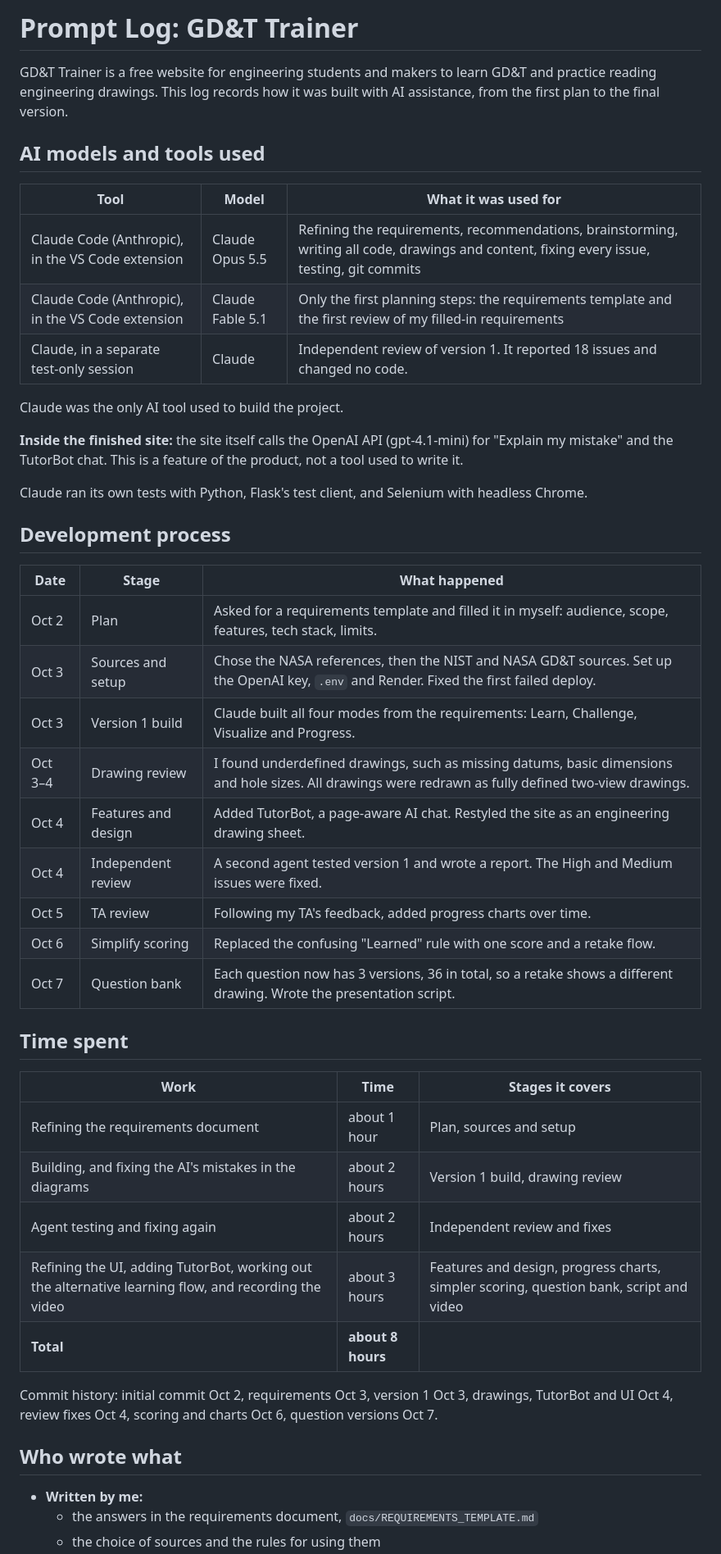
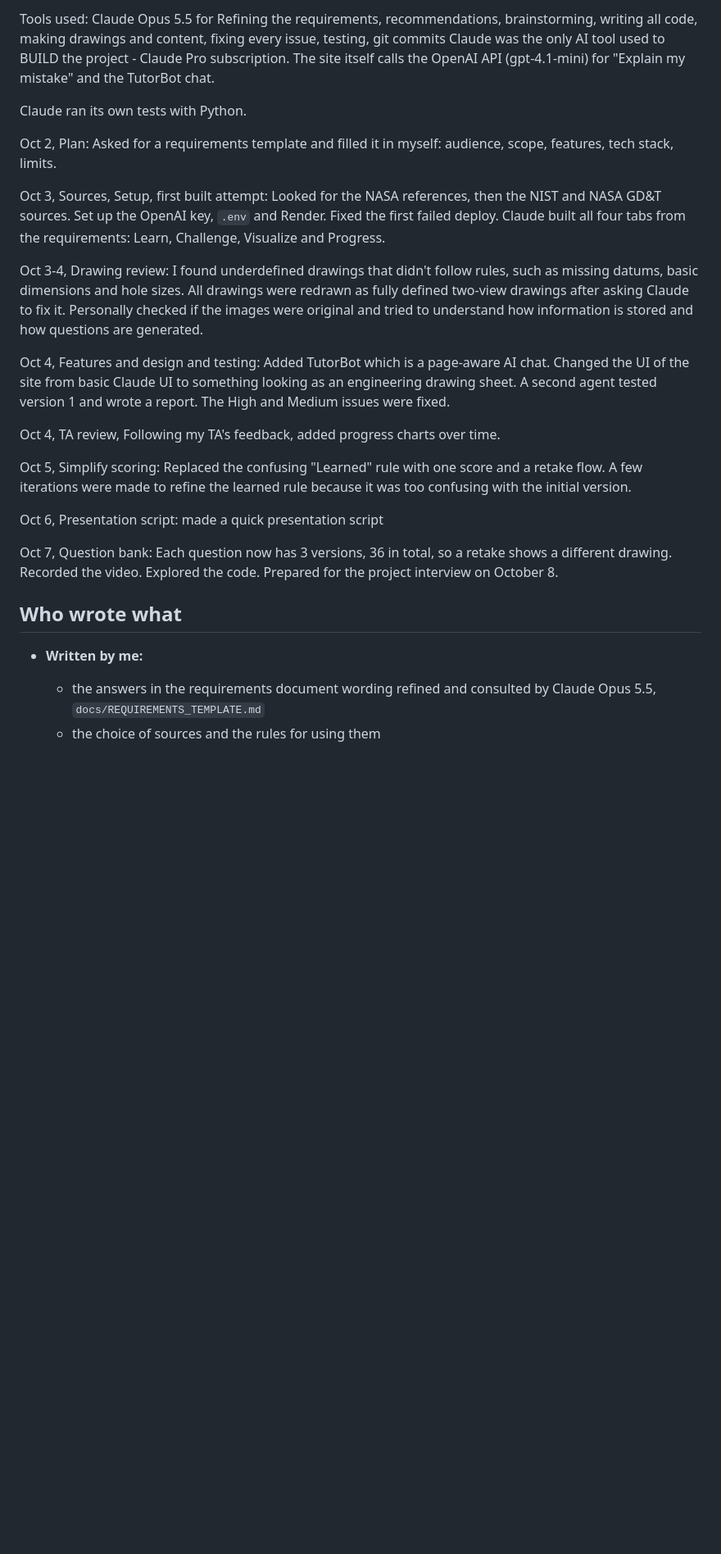
Before and after one commit to daniyanz/gdt-trainer, a Markdown page: prompt_log.md, the part around one of its changes. Shown at 82% size. GitHub-like rendering; blank space fills up the shorter version.

Commit message:
Update prompt log

```diff
--- a/prompt_log.md
+++ b/prompt_log.md
@@ -1,49 +1,29 @@
-# Prompt Log: GD&T Trainer
+Tools used:
+Claude Opus 5.5 for Refining the requirements, recommendations, brainstorming, writing all code, making drawings and content, fixing every issue, testing, git commits
+Claude was the only AI tool used to BUILD the project - Claude Pro subscription.
+The site itself calls the OpenAI API (gpt-4.1-mini) for "Explain my mistake" and the TutorBot chat.
 
-GD&T Trainer is a free website for engineering students and makers to learn GD&T and practice reading engineering drawings. This log records how it was built with AI assistance, from the first plan to the final version.
+Claude ran its own tests with Python.
 
-## AI models and tools used
+Oct 2, Plan: Asked for a requirements template and filled it in myself: audience, scope, features, tech stack, limits.
 
-| Tool | Model | What it was used for |
-|---|---|---|
-| Claude Code (Anthropic), in the VS Code extension | Claude Opus 5.5 | Refining the requirements, recommendations, brainstorming, writing all code, drawings and content, fixing every issue, testing, git commits |
-| Claude Code (Anthropic), in the VS Code extension | Claude Fable 5.1 | Only the first planning steps: the requirements template and the first review of my filled-in requirements |
-| Claude, in a separate test-only session | Claude | Independent review of version 1. It reported 18 issues and changed no code. |
+Oct 3, Sources, Setup, first built attempt: Looked for the NASA references, then the NIST and NASA GD&T sources. Set up the OpenAI key, `.env` and Render. Fixed the first failed deploy. Claude built all four tabs from the requirements: Learn, Challenge, Visualize and Progress.
 
-Claude was the only AI tool used to build the project.
+Oct 3-4, Drawing review: I found underdefined drawings that didn't follow rules, such as missing datums, basic dimensions and hole sizes. All drawings were redrawn as fully defined two-view drawings after asking Claude to fix it. Personally checked if the images were original and tried to understand how information is stored and how questions are generated.
 
-**Inside the finished site:** the site itself calls the OpenAI API (gpt-4.1-mini) for "Explain my mistake" and the TutorBot chat. This is a feature of the product, not a tool used to write it.
+Oct 4, Features and design and testing: Added TutorBot which is a page-aware AI chat. Changed the UI of the site from basic Claude UI to something looking as an engineering drawing sheet. A second agent tested version 1 and wrote a report. The High and Medium issues were fixed.
 
-Claude ran its own tests with Python, Flask's test client, and Selenium with headless Chrome.
+Oct 4, TA review, Following my TA's feedback, added progress charts over time.
 
-## Development process
+Oct 5, Simplify scoring: Replaced the confusing "Learned" rule with one score and a retake flow. A few iterations were made to refine the learned rule because it was too confusing with the initial version.
 
-| Date | Stage | What happened |
-|---|---|---|
-| Oct 2 | Plan | Asked for a requirements template and filled it in myself: audience, scope, features, tech stack, limits. |
-| Oct 3 | Sources and setup | Chose the NASA references, then the NIST and NASA GD&T sources. Set up the OpenAI key, `.env` and Render. Fixed the first failed deploy. |
-| Oct 3 | Version 1 build | Claude built all four modes from the requirements: Learn, Challenge, Visualize and Progress. |
-| Oct 3–4 | Drawing review | I found underdefined drawings, such as missing datums, basic dimensions and hole sizes. All drawings were redrawn as fully defined two-view drawings. |
-| Oct 4 | Features and design | Added TutorBot, a page-aware AI chat. Restyled the site as an engineering drawing sheet. |
-| Oct 4 | Independent review | A second agent tested version 1 and wrote a report. The High and Medium issues were fixed. |
-| Oct 5 | TA review | Following my TA's feedback, added progress charts over time. |
-| Oct 6 | Simplify scoring | Replaced the confusing "Learned" rule with one score and a retake flow. |
-| Oct 7 | Question bank | Each question now has 3 versions, 36 in total, so a retake shows a different drawing. Wrote the presentation script. |
+Oct 6, Presentation script: made a quick presentation script
 
-## Time spent
+Oct 7, Question bank: Each question now has 3 versions, 36 in total, so a retake shows a different drawing. Recorded the video. Explored the code. Prepared for the project interview on October 8.
 
-| Work | Time | Stages it covers |
-|---|---|---|
-| Refining the requirements document | about 1 hour | Plan, sources and setup |
-| Building, and fixing the AI's mistakes in the diagrams | about 2 hours | Version 1 build, drawing review |
-| Agent testing and fixing again | about 2 hours | Independent review and fixes |
-| Refining the UI, adding TutorBot, working out the alternative learning flow, and recording the video | about 3 hours | Features and design, progress charts, simpler scoring, question bank, script and video |
-| **Total** | **about 8 hours** | |
-
-Commit history: initial commit Oct 2, requirements Oct 3, version 1 Oct 3, drawings, TutorBot and UI Oct 4, review fixes Oct 4, scoring and charts Oct 6, question versions Oct 7.
 
 ## Who wrote what
 
 - **Written by me:**
-  - the answers in the requirements document, `docs/REQUIREMENTS_TEMPLATE.md`
+  - the answers in the requirements document wording refined and consulted by Claude Opus 5.5, `docs/REQUIREMENTS_TEMPLATE.md`
   - the choice of sources and the rules for using them
```
Also changed, not shown: other parts of prompt_log.md (+7 -9 lines).
